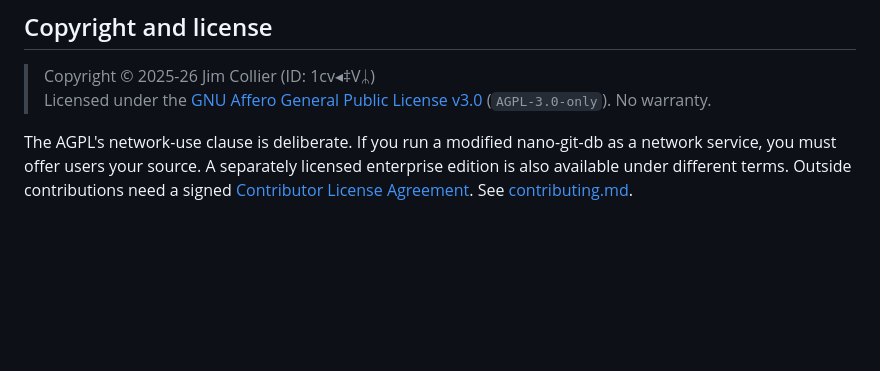
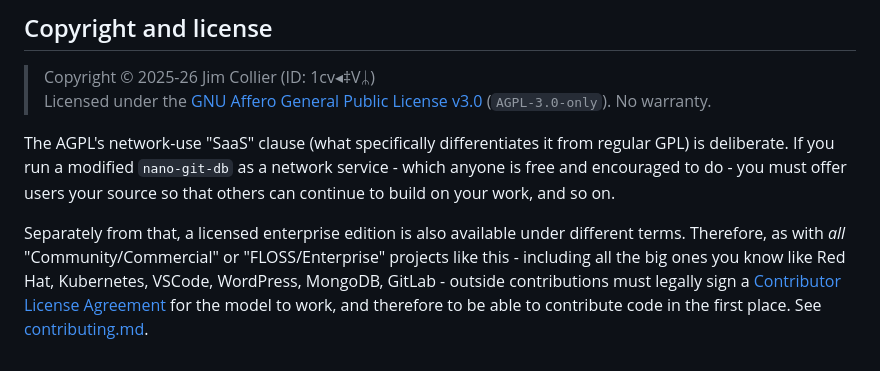
Before and after one commit to jim-collier/nano-git-db, a Markdown page: README.md, the part around one of its changes. Rendered like a GitHub page; blank space fills up the shorter version.

```diff
--- a/README.md
+++ b/README.md
@@ -231,11 +251,6 @@ Tell other developers and teams about it wherever you hang out.
 > Copyright © 2025-26 Jim Collier (ID: 1cv◂‡Vᛦ)<br />
 > Licensed under the [GNU Affero General Public License v3.0](license.md) (`AGPL-3.0-only`). No warranty.
 
-The AGPL's network-use clause is deliberate. If you run a modified nano-git-db as a network service, you must offer users your source. A separately licensed enterprise edition is also available under different terms. Outside contributions need a signed [Contributor License Agreement](CLA.md). See [contributing.md](contributing.md).
-<!--
-> Licensed under the [MIT License](https://mit-license.org/). No warranty.
-> Licensed under the [GNU General Public License v2.0](https://www.gnu.org/licenses/gpl-2.0.html). No warranty.
-> Licensed under the [GNU General Public License v2.0 or later](https://spdx.org/licenses/GPL-2.0-or-later.html). No warranty.
-> Licensed under the [GNU General Public License v3](https://www.gnu.org/licenses/gpl-3.0.en.html) license. No warranty.
-> Licensed under the [Mozilla Public License 2.0](https://mozilla.org/MPL/2.0/). No warranty.
--->
+The AGPL's network-use "SaaS" clause (what specifically differentiates it from regular GPL) is deliberate. If you run a modified `nano-git-db` as a network service - which anyone is free and encouraged to do - you must offer users your source so that others can continue to build on your work, and so on.
+
+Separately from that, a licensed enterprise edition is also available under different terms. Therefore, as with *all* "Community/Commercial" or "FLOSS/Enterprise" projects like this - including all the big ones you know like Red Hat, Kubernetes, VSCode, WordPress, MongoDB, GitLab - outside contributions must legally sign a [Contributor License Agreement](CLA.md) for the model to work, and therefore to be able to contribute code in the first place. See [contributing.md](contributing.md).
```
Also changed, not shown: other parts of README.md (+29 -9 lines).
